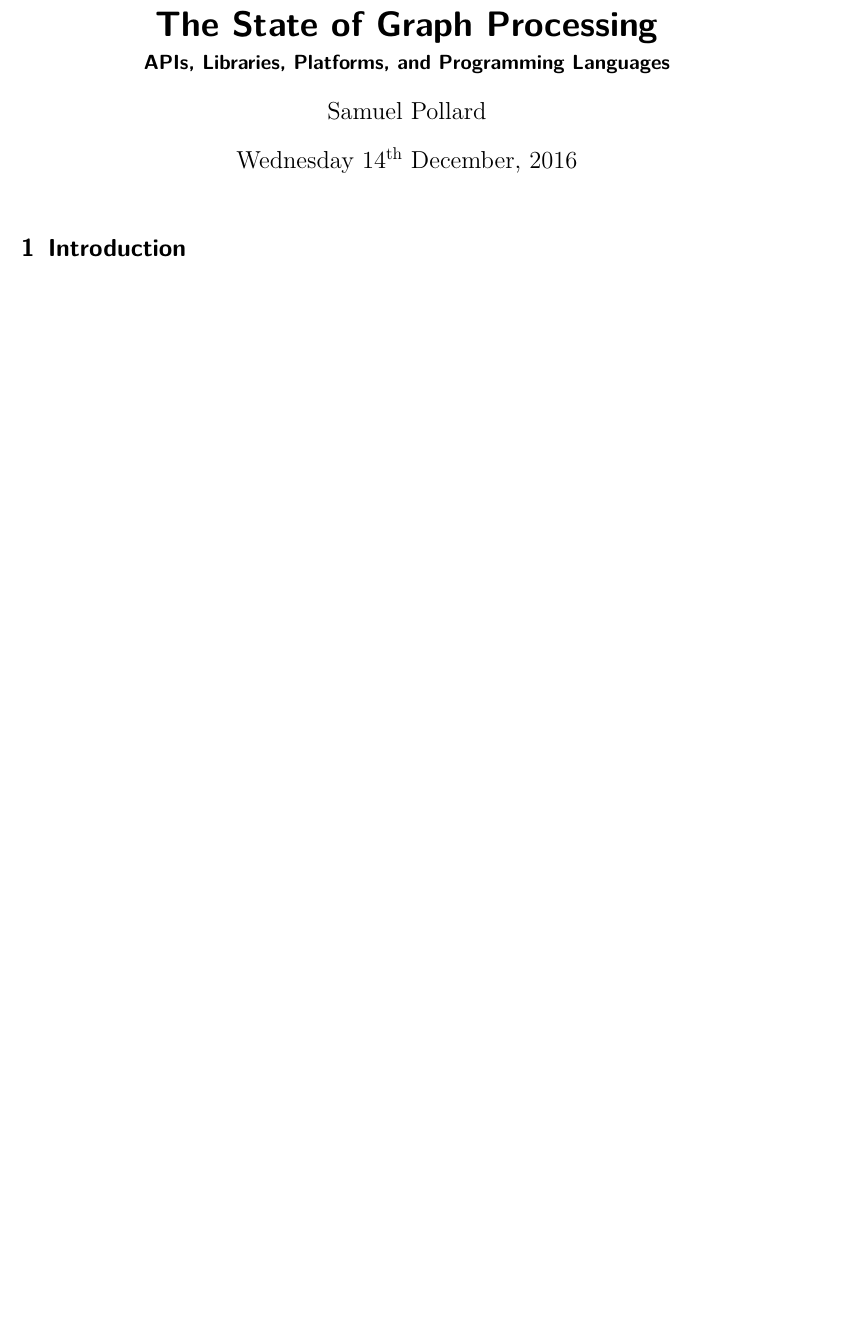
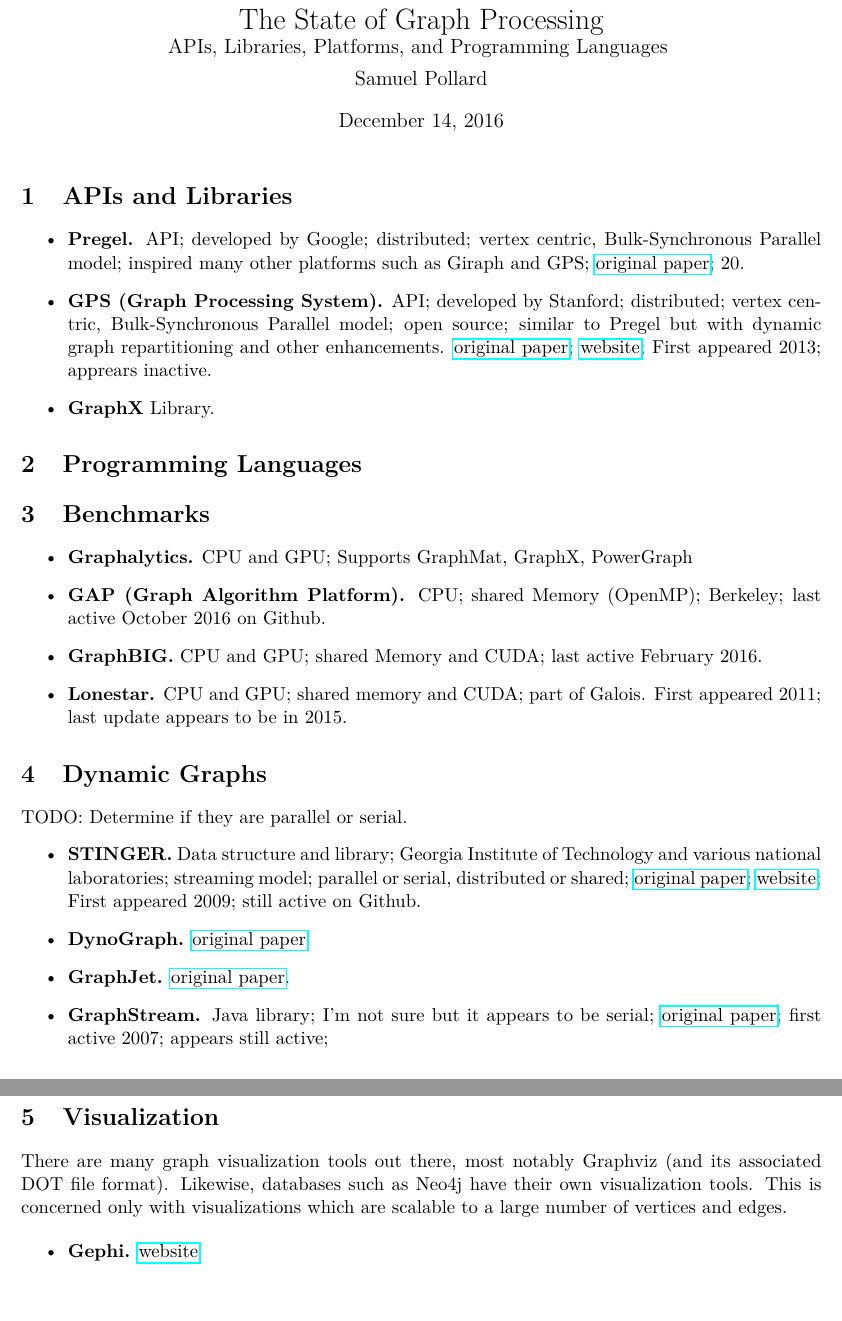
Before and after one commit to HPCL/easy-parallel-graph, a LaTeX document (taxonomy/taxonomy.tex): part of the page before the commit and two parts of pages 1 and 2 of 2 after it, the two joined at a grey line, cut so that both start at the same text, the shorter picture padded with empty space. Compiled offline with pdfLaTeX.

Commit message:
Updated taxonomy, added pdf.
Now there are sections for the types of graph processing we care
about. There are a whole bunch out there so I'm not being complete
yet, but a good format may be something semicolon-delimited, stating
the paper (or a citation eventually), when the project began, its
architecture, last activity, etc.

```diff
--- a/taxonomy/taxonomy.tex
+++ b/taxonomy/taxonomy.tex
@@ -1,4 +1,4 @@
-\documentclass[11pt]{scrartcl}
+\documentclass[11pt]{article}
 \usepackage[T1]{fontenc}
 \usepackage{lmodern}
 \usepackage[margin=1in, headheight=15pt]{geometry}
@@ -6,9 +6,8 @@
 \usepackage{hyperref}
 \usepackage{pgfplotstable, booktabs}
 \pgfplotsset{compat=1.12}
-\usepackage{datetime}
 
-\usepackage{fancyhdr, setspace}
+\usepackage{fancyhdr}
 \renewcommand{\headrulewidth}{0pt}
 \pagestyle{fancy}
 \setlength{\headheight}{15pt} % Removes warnings. Set to 30pt if 2 lines on the header.
@@ -18,13 +17,50 @@
 \regtotcounter{page}
 \cfoot{\ifnum\totvalue{page} > 1 \thepage \else\fi}
 
+\usepackage{enumitem}
+
 \begin{document}
-\title{The State of Graph Processing}
-\subtitle{APIs, Libraries, Platforms, and Programming Languages}
+\title{The State of Graph Processing \\ \large APIs, Libraries, Platforms, and Programming Languages \vspace{-1em}}
 \author{Samuel Pollard}
 \date{\today}
 \maketitle
 
-\section{Introduction}
+\section{APIs and Libraries}
+\begin{itemize}
+	\item \textbf{Pregel.} API; developed by Google; distributed; vertex centric, Bulk-Synchronous Parallel model; inspired many other platforms such as Giraph and GPS; \href{http://dl.acm.org/citation.cfm?id=1807184}{original paper}; 20.
+
+	\item \textbf{GPS (Graph Processing System).} API; developed by Stanford; distributed; vertex centric, Bulk-Synchronous Parallel model; open source; similar to Pregel but with dynamic graph repartitioning and other enhancements. \href{http://ilpubs.stanford.edu:8090/1039/7/gps_ssdbm.pdf}{original paper}; \href{http://infolab.stanford.edu/gps/}{website}; First appeared 2013; apprears inactive.
+
+	\item \textbf{GraphX} Library.
+\end{itemize}
+
+\section{Programming Languages}
+
+\section{Benchmarks}
+\begin{itemize}
+	\item \textbf{Graphalytics.} CPU and GPU; Supports GraphMat, GraphX, PowerGraph
+	\item \textbf{GAP (Graph Algorithm Platform).} CPU; shared Memory (OpenMP); Berkeley; last active October 2016 on Github.
+	\item \textbf{GraphBIG.} CPU and GPU; shared Memory and CUDA; last active February 2016.
+	\item \textbf{Lonestar.} CPU and GPU; shared memory and CUDA; part of Galois. First appeared 2011; last update appears to be in 2015.
+\end{itemize}
+\section{Dynamic Graphs}
+TODO: Determine if they are parallel or serial.
+\begin{itemize}
+	\item \textbf{STINGER.} Data structure and library; Georgia Institute of Technology and various national laboratories; streaming model; parallel or serial, distributed or shared; \href{http://cass-mt.pnnl.gov/docs/pubs/pnnlgeorgiatechsandiastinger-u.pdf}{original paper}; \href{http://www.stingergraph.com/}{website}; First appeared 2009; still active on Github.
+
+	\item \textbf{DynoGraph.} \href{http://sc16.supercomputing.org/sc-archive/tech_poster/poster_files/post214s2-file3.pdf}{original paper}.
+
+	\item \textbf{GraphJet.} \href{http://www.vldb.org/pvldb/vol9/p1281-sharma.pdf}{original paper}.
+
+	\item \textbf{GraphStream.} Java library; I'm not sure but it appears to be serial; \href{https://arxiv.org/abs/0803.2093}{original paper}; first active 2007; appears still active;
+\end{itemize}
+
+\section{Visualization}
+There are many graph visualization tools out there, most notably Graphviz (and its associated DOT file format). Likewise, databases such as Neo4j have their own visualization tools. This is concerned only with visualizations which are scalable to a large number of vertices and edges.
+
+\begin{itemize}
+	\item \textbf{Gephi.} \href{https://gephi.org/}{website}
+\end{itemize}
+
 
 \end{document}
```
Also changed, not shown: taxonomy/taxonomy.pdf (added).
